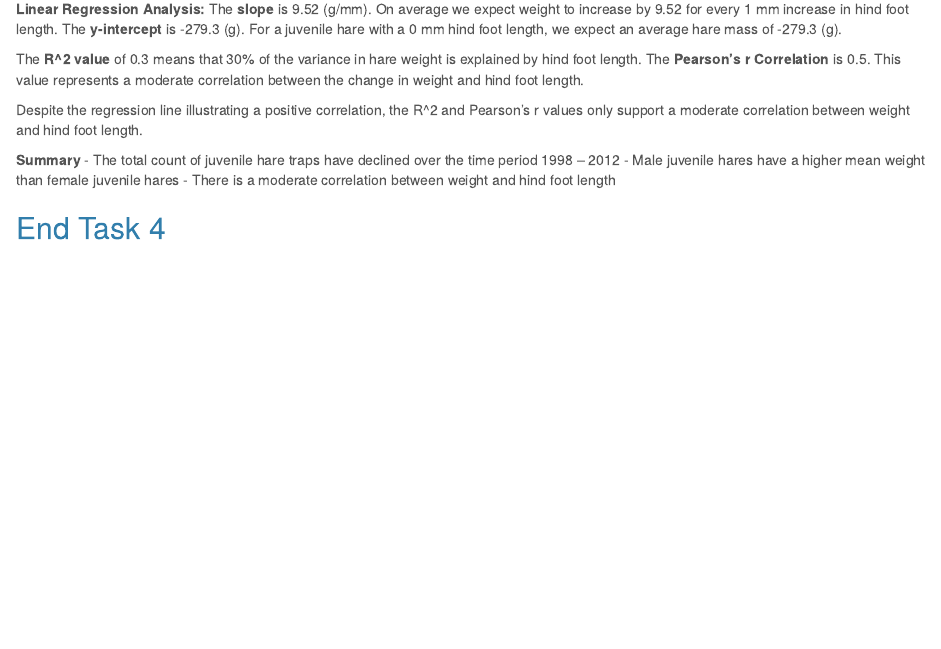
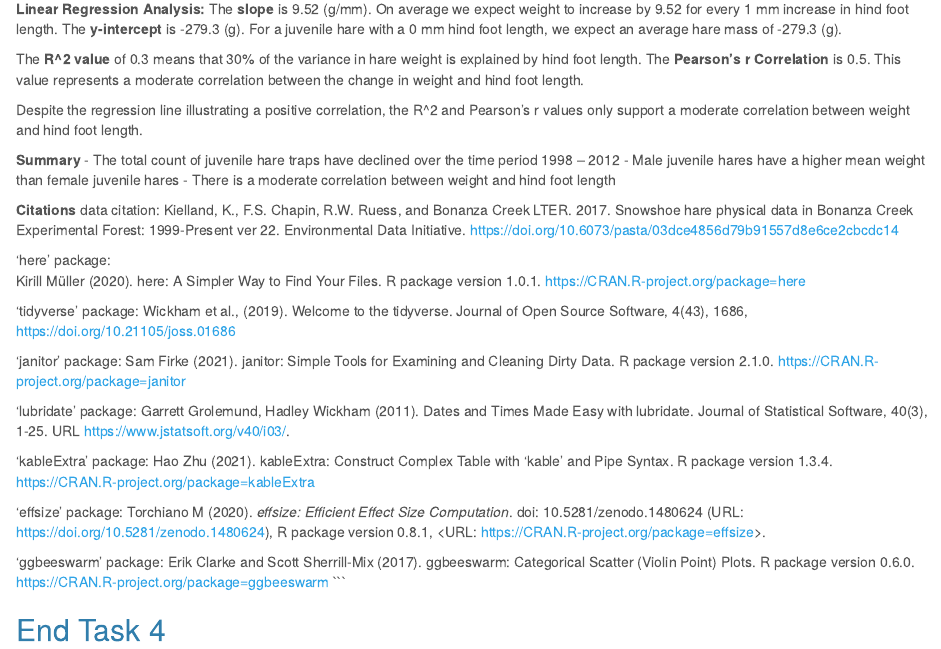
Before and after one commit to juliawilson97/ESM206_Assignment4_Task2.NEW, an R Markdown document (julia_wilson_snowshoe_report.Rmd): the page in a window 1100 px wide, from 4930 px down. Rendered offline with R 4.5, knitr and Pandoc, with nearby package versions; code that draws random numbers runs with fixed seeds of ours; some code elsewhere in the file could not run offline.

Commit message:
citations added

````diff
--- a/julia_wilson_snowshoe_report.Rmd
+++ b/julia_wilson_snowshoe_report.Rmd
@@ -275,4 +275,39 @@ Despite the regression line illustrating a positive correlation, the R^2 and Pea
 -	Male juvenile hares have a higher mean weight than female juvenile hares
 -	There is a moderate correlation between weight and hind foot length
 
+**Citations**
+data citation:
+Kielland, K., F.S. Chapin, R.W. Ruess, and Bonanza Creek LTER. 2017. Snowshoe hare physical data in Bonanza Creek Experimental Forest: 1999-Present ver 22. Environmental Data Initiative. https://doi.org/10.6073/pasta/03dce4856d79b91557d8e6ce2cbcdc14
+
+'here' package:
+Kirill Müller (2020). here: A Simpler Way to Find Your Files. R package version 1.0.1.
+  https://CRAN.R-project.org/package=here
+
+'tidyverse' package:
+Wickham et al., (2019). Welcome to the tidyverse. Journal of Open Source Software, 4(43), 1686,
+  https://doi.org/10.21105/joss.01686
+
+'janitor' package:
+Sam Firke (2021). janitor: Simple Tools for Examining and Cleaning Dirty Data. R package version 2.1.0.
+  https://CRAN.R-project.org/package=janitor
+
+'lubridate' package:
+Garrett Grolemund, Hadley Wickham (2011). Dates and Times Made Easy with lubridate. Journal of Statistical
+  Software, 40(3), 1-25. URL https://www.jstatsoft.org/v40/i03/.
+
+'kableExtra' package:
+Hao Zhu (2021). kableExtra: Construct Complex Table with 'kable' and Pipe Syntax. R package version 1.3.4.
+  https://CRAN.R-project.org/package=kableExtra
+
+'effsize' package:
+Torchiano M (2020). _effsize: Efficient Effect Size Computation_. doi: 10.5281/zenodo.1480624 (URL:
+https://doi.org/10.5281/zenodo.1480624), R package version 0.8.1, <URL:
+https://CRAN.R-project.org/package=effsize>.
+
+'ggbeeswarm' package:
+Erik Clarke and Scott Sherrill-Mix (2017). ggbeeswarm: Categorical Scatter (Violin Point) Plots. R package
+  version 0.6.0. https://CRAN.R-project.org/package=ggbeeswarm
+```
+
+
 ## End Task 4
````
Also changed, not shown: julia_wilson_snowshoe_report.html.
